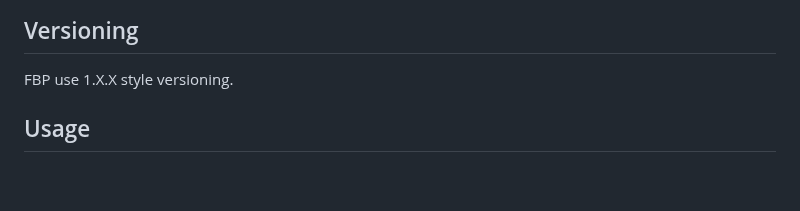
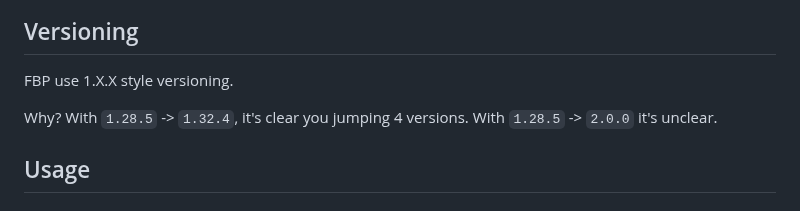
Before and after one commit to chipweinberger/flutter_blue_plus, a Markdown page: packages/flutter_blue_plus/README.md, the part around the change. GitHub-like rendering; blank space fills up the shorter version.

```diff
--- a/packages/flutter_blue_plus/README.md
+++ b/packages/flutter_blue_plus/README.md
@@ -94,6 +94,8 @@ flutter run
 ## Versioning
 
 FBP use 1.X.X style versioning.
+
+Why? With `1.28.5` -> `1.32.4`, it's clear you jumping 4 versions. With `1.28.5` -> `2.0.0` it's unclear.
 
 ## Usage
 
```
